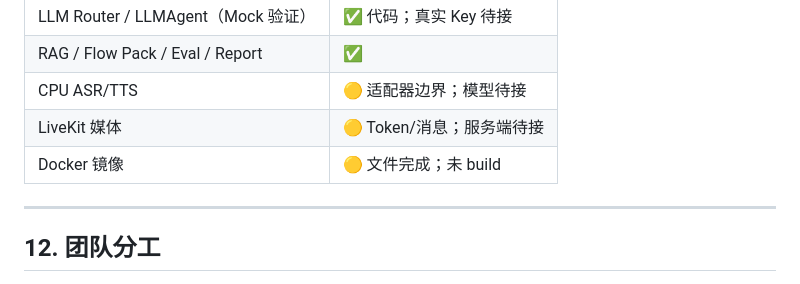
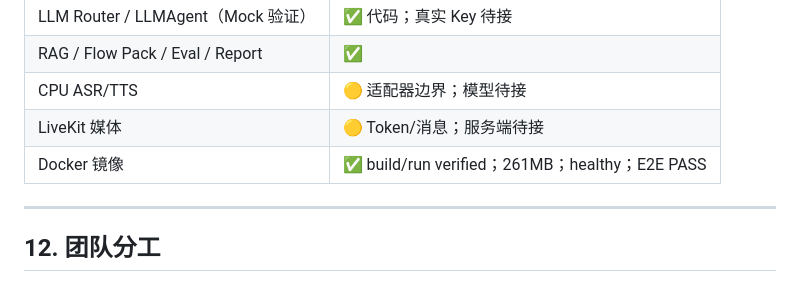
Before and after one commit to SLR979111/AI-call, a Markdown page: docs/12-technical-proposal-draft.md, the part around the change. GitHub-like rendering.

Commit message:
docs: docker build/run verified

```diff
--- a/docs/12-technical-proposal-draft.md
+++ b/docs/12-technical-proposal-draft.md
@@ -383,7 +383,7 @@ Fake 基线 P50 687ms / P95 901ms；真实语音 `[W3实测]`。
 | RAG / Flow Pack / Eval / Report | ✅ |
 | CPU ASR/TTS | 🟡 适配器边界；模型待接 |
 | LiveKit 媒体 | 🟡 Token/消息；服务端待接 |
-| Docker 镜像 | 🟡 文件完成；未 build |
+| Docker 镜像 | ✅ build/run verified；261MB；healthy；E2E PASS |
 
 ---
 
```
